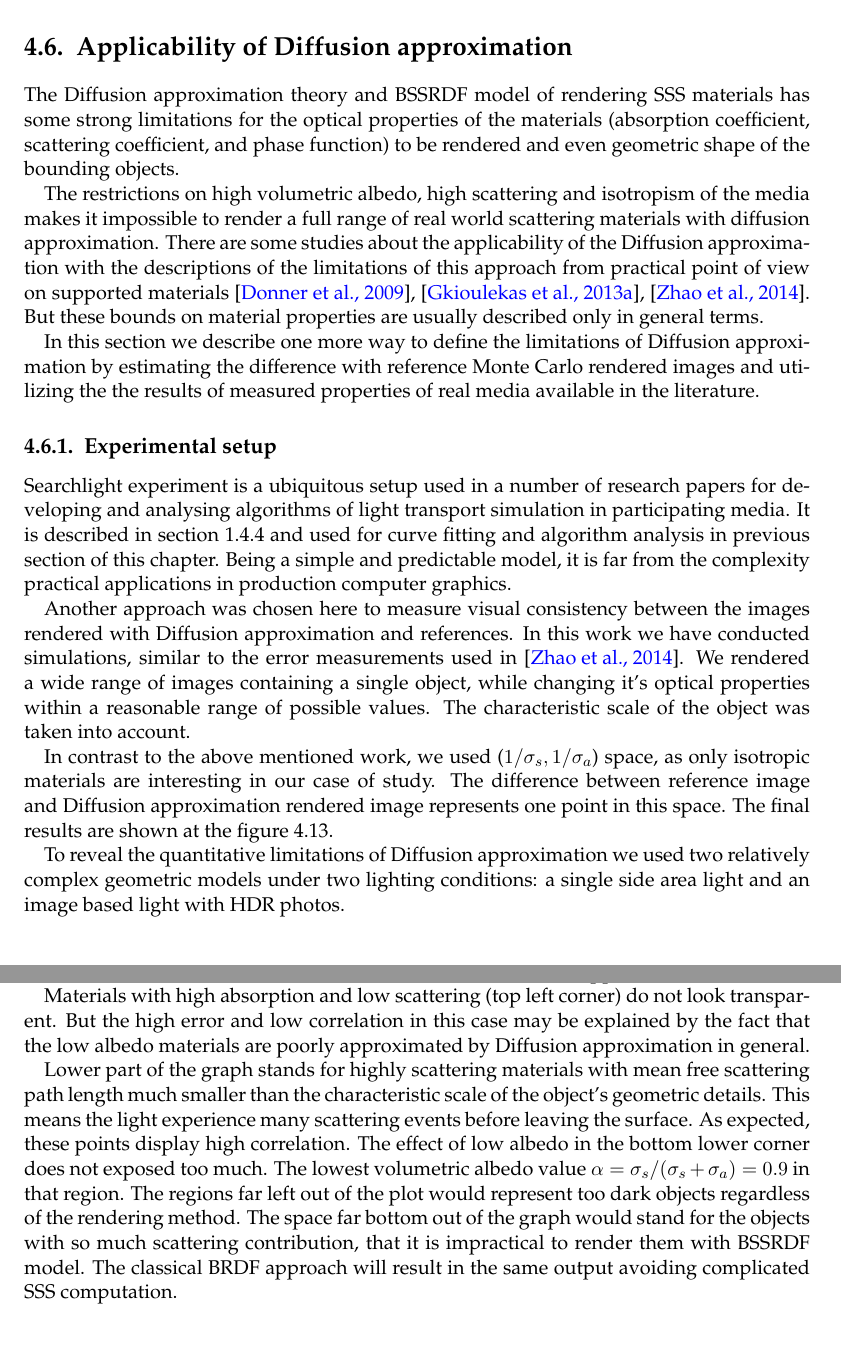
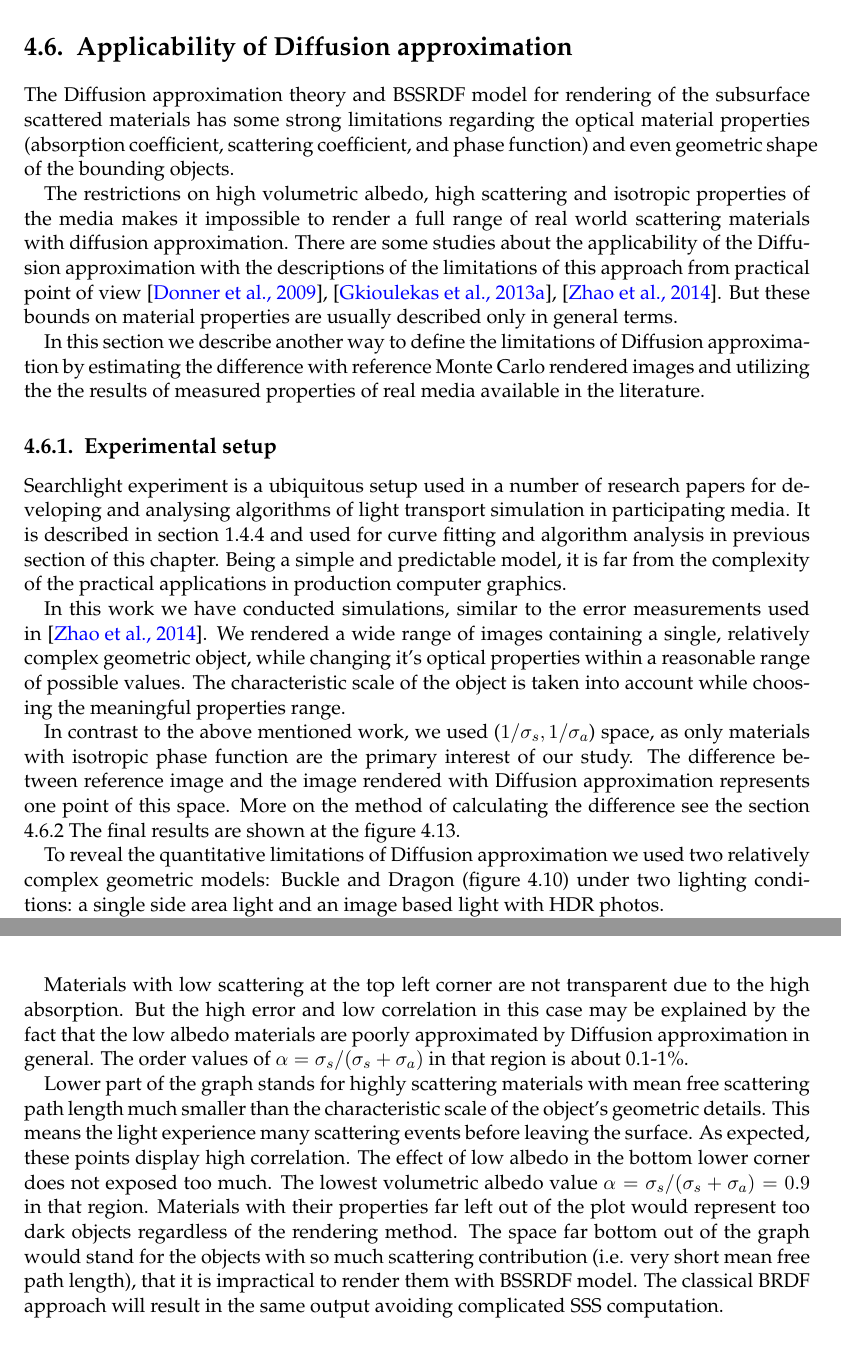
Before and after one commit to Green-Man/mt, a LaTeX thesis (main.tex, which reads chapters/diffusion/measurements.tex, components/settings.tex): two parts of pages 31 and 33 of 42 before the commit and two parts of pages 32 and 35 of 41 after it, joined at a grey line, cut so that both start at the same text. Compiled offline with pdfLaTeX.

Commit message:
Style corrections in measurements and layout

```diff
--- a/chapters/diffusion/measurements.tex
+++ b/chapters/diffusion/measurements.tex
@@ -2,20 +2,20 @@
 \section{Applicability of Diffusion approximation}
 \label{chapter:measurements}
 
-The Diffusion approximation theory and BSSRDF model of rendering SSS materials has some strong
-limitations for the optical properties of the materials (absorption coefficient, scattering
-coefficient, and phase function) to be rendered and even geometric shape of the bounding
+The Diffusion approximation theory and BSSRDF model for rendering of the subsurface scattered
+materials has some strong limitations regarding the optical material properties (absorption
+coefficient, scattering coefficient, and phase function) and even geometric shape of the bounding
 objects.
 
-The restrictions on high volumetric albedo, high scattering and isotropism of the media makes it
-impossible to render a full range of real world scattering materials with diffusion approximation.
+The restrictions on high volumetric albedo, high scattering and isotropic properties of the media
+makes it impossible to render a full range of real world scattering materials with diffusion
+approximation.
 There are some studies about the applicability of the Diffusion approximation with the descriptions
-of the limitations of this approach from practical point of view on supported materials
-\cite{Donner:2009:EBM}, \cite{Gkioulekas:2013:URP:2516971.2516972},
-\cite{Zhao:2014:HSR:2601097.2601104}. But these bounds on material properties are usually described
-only in general terms.
+of the limitations of this approach from practical point of view \cite{Donner:2009:EBM},
+\cite{Gkioulekas:2013:URP:2516971.2516972}, \cite{Zhao:2014:HSR:2601097.2601104}. But these bounds
+on material properties are usually described only in general terms.
 
-In this section we describe one more way to define the limitations of Diffusion approximation  by
+In this section we describe another way to define the limitations of Diffusion approximation  by
 estimating the difference with reference Monte Carlo rendered images and utilizing the the results
 of measured properties of real media available in the literature.
 
@@ -23,23 +23,25 @@ of measured properties of real media available in the literature.
 Searchlight experiment is a ubiquitous setup used in a number of research papers for developing
 and analysing algorithms of light transport simulation in participating media. It is described in
 section \ref{section:searchlight} and used for curve fitting and algorithm analysis in previous
-section of this chapter. Being a simple and predictable model, it is far from the complexity
+section of this chapter. Being a simple and predictable model, it is far from the complexity of the
 practical applications in production computer graphics.
 
-Another approach was chosen here to measure visual consistency between the images rendered with
-Diffusion approximation and references. In this work we have conducted simulations, similar to the
-error measurements used in \cite{Zhao:2014:HSR:2601097.2601104}. We rendered a wide range of
-images containing a single object, while changing it's optical properties within a reasonable range
-of possible values. The characteristic scale of the object was taken into account.
+In this work we have conducted simulations, similar to the error measurements used in
+\cite{Zhao:2014:HSR:2601097.2601104}. We rendered a wide range of images containing a single,
+relatively complex geometric object, while changing it's optical properties within a reasonable
+range of possible values. The characteristic scale of the object is taken into account while
+choosing the meaningful properties range.
 
-In contrast to the above mentioned work, we used ($1/\sigma_s, 1/\sigma_a$) space, as only
-isotropic materials are interesting in our case of study. The difference between reference image and
-Diffusion approximation rendered image represents one point in this space. The final results are
-shown at the figure \ref{fig:material_props}.
+In contrast to the above mentioned work, we used ($1/\sigma_s, 1/\sigma_a$) space, as only materials
+with isotropic phase function are the primary interest of our study. The difference between
+reference image and the image rendered with Diffusion approximation represents one point of this
+space. More on the method of calculating the difference see the section
+\ref{section:error_measure} The final results are shown at the figure \ref{fig:material_props}.
 
 To reveal the quantitative limitations of Diffusion approximation we used two relatively complex
-geometric models under two lighting conditions: a single side area light and an image based light
-with HDR photos.
+geometric models: Buckle and Dragon (figure \ref{fig:measurements_models}) under two lighting
+conditions:
+a single side area light and an image based light with HDR photos.
 
 To make a conclusion about the limitations of the Diffusion approximation we rendered the
 materials with absorption and scattering distances within the range of : $1/\sigma_a \in
@@ -157,7 +160,3 @@ choose the worst measure.
 
 As seen on the figure \ref{fig:material_props}, the parameter space is roughly divided into two
 regions. Samples with parameters from the dark red region have shown poor similarity with the Monte
-Carlo references mostly due to high transparency of the objects with $\sigma_s<1 mm^{-1}$
-independent of the absorption of the material. Decreasing the scattering even more (top and top
-right out of the graph) will lead to the pure glasses with no noticeable scattering. These materials
-are not intended to be rendered with Diffusion approximation.
@@ -164,16 +168,19 @@ are not intended to be rendered with Diffusion approximation.
 
-Materials with high absorption and low scattering (top left corner) do not look transparent. But the
-high error and low correlation in this case may be explained by the fact that the low albedo
-materials are poorly approximated by Diffusion approximation in general.
+Materials with low scattering at the top left corner are not transparent due to the high absorption.
+But the high error and low correlation in this case may be explained by the fact that the low albedo
+materials are poorly approximated by Diffusion approximation in general. The order values of
+$\alpha=\sigma_s/(\sigma_s+\sigma_a)$ in that region is about 0.1-1\%.
 
 Lower part of the graph stands for highly scattering materials with mean free scattering path length
 much smaller than the characteristic scale of the object's geometric details. This means the light
 experience many scattering events before leaving the surface. As expected, these points display high
 correlation. The effect of low albedo in the bottom lower corner does not exposed too much. The
-lowest volumetric albedo value $\alpha=\sigma_s/(\sigma_s+\sigma_a)=0.9$  in that region. The
-regions far left out of the plot would represent too dark objects regardless of the rendering
-method. The space far bottom out of the graph would stand for the objects with so much scattering
-contribution, that it is impractical to render them with BSSRDF model. The classical BRDF approach
-will result in the same output avoiding complicated SSS computation.
+lowest volumetric albedo value $\alpha=\sigma_s/(\sigma_s+\sigma_a)=0.9$  in that region. Materials
+with their properties far left out of the plot would represent too dark objects regardless of the
+rendering method.
+The space far bottom out of the graph would stand for the objects with so much scattering
+contribution (i.e. very short mean free path length), that it is impractical to render them with
+BSSRDF model.
+The classical BRDF approach will result in the same output avoiding complicated SSS computation.
 
 \begin{figure}[h]
--- a/components/settings.tex
+++ b/components/settings.tex
@@ -92,7 +92,11 @@ bookmarksnumbered=true,hyperindex=true,pdfstartview=%
 
 \usepackage[xindy]{glossaries}
 
+% For the table of the pagewidth
 \usepackage{tabu}
+
+%To prevent floats pass the section barrier
+\usepackage[section]{placeins}
 
 %% Fancy chapters
 %\usepackage[Lenny]{fncychap}
```
Also changed, not shown: chapters/diffusion/christensen_burley_importance.tex (+1 -3 lines), chapters/diffusion/measurements.tex (59 more changed lines).
